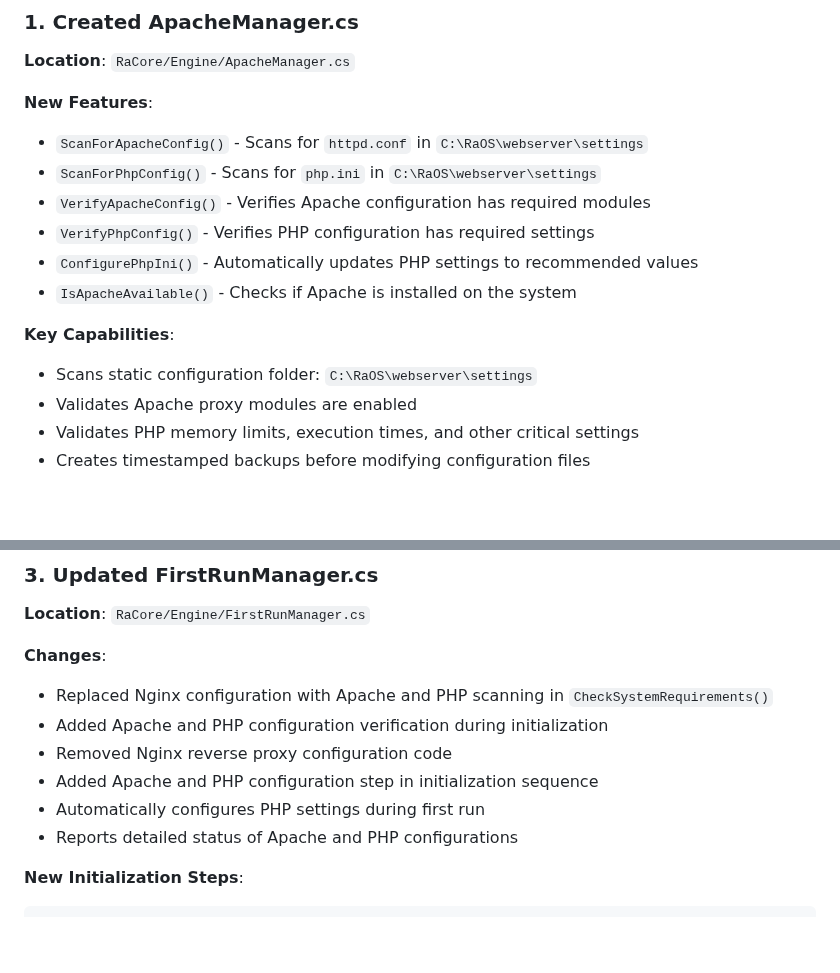
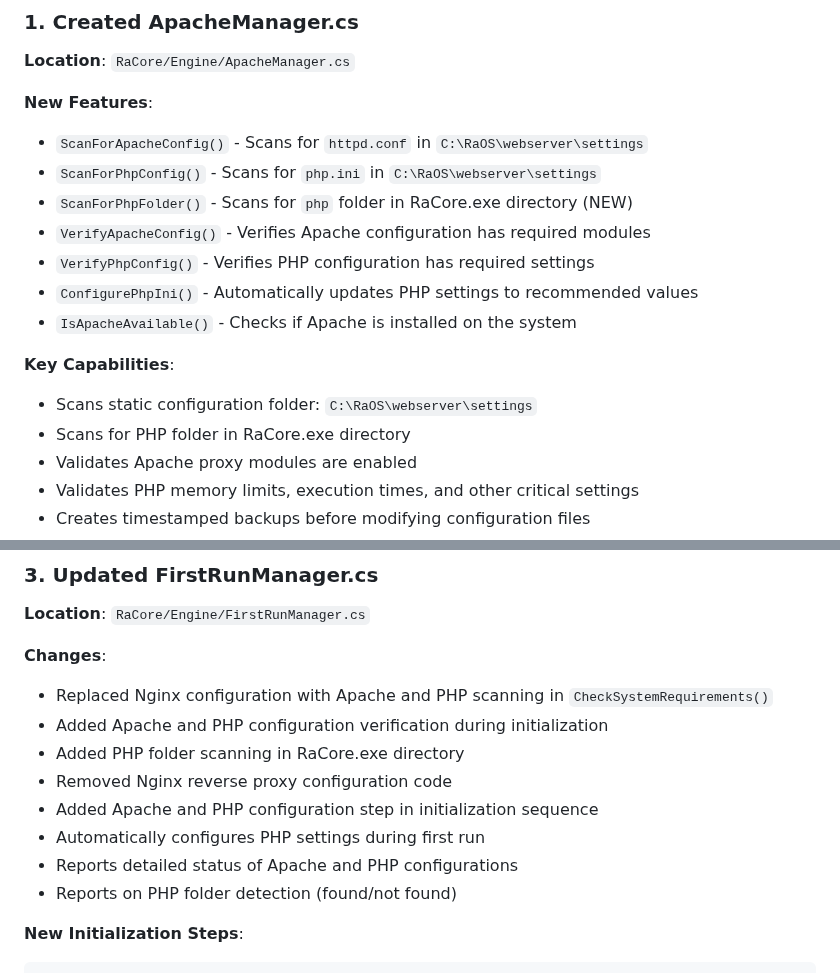
Before and after one commit to buffbot88/ASHATOS, a Markdown page: docs/APACHE_PHP_SCANNING_IMPLEMENTATION.md, 2 parts joined by grey strips. Drawn GitHub-style; blank space fills up the shorter version.

````diff
--- a/docs/APACHE_PHP_SCANNING_IMPLEMENTATION.md
+++ b/docs/APACHE_PHP_SCANNING_IMPLEMENTATION.md
@@ -11,6 +11,7 @@ This update implements Apache and PHP configuration scanning to replace the depr
 **New Features**:
 - `ScanForApacheConfig()` - Scans for `httpd.conf` in `C:\RaOS\webserver\settings`
 - `ScanForPhpConfig()` - Scans for `php.ini` in `C:\RaOS\webserver\settings`
+- `ScanForPhpFolder()` - Scans for `php` folder in RaCore.exe directory (NEW)
 - `VerifyApacheConfig()` - Verifies Apache configuration has required modules
 - `VerifyPhpConfig()` - Verifies PHP configuration has required settings
 - `ConfigurePhpIni()` - Automatically updates PHP settings to recommended values
@@ -18,6 +19,7 @@ This update implements Apache and PHP configuration scanning to replace the depr
 
 **Key Capabilities**:
 - Scans static configuration folder: `C:\RaOS\webserver\settings`
+- Scans for PHP folder in RaCore.exe directory
 - Validates Apache proxy modules are enabled
 - Validates PHP memory limits, execution times, and other critical settings
 - Creates timestamped backups before modifying configuration files
@@ -41,10 +43,12 @@ This update implements Apache and PHP configuration scanning to replace the depr
 **Changes**:
 - Replaced Nginx configuration with Apache and PHP scanning in `CheckSystemRequirements()`
 - Added Apache and PHP configuration verification during initialization
+- Added PHP folder scanning in RaCore.exe directory
 - Removed Nginx reverse proxy configuration code
 - Added Apache and PHP configuration step in initialization sequence
 - Automatically configures PHP settings during first run
 - Reports detailed status of Apache and PHP configurations
+- Reports on PHP folder detection (found/not found)
 
 **New Initialization Steps**:
 ```
````
Also changed, not shown: other parts of docs/APACHE_PHP_SCANNING_IMPLEMENTATION.md (+32 -4 lines).
